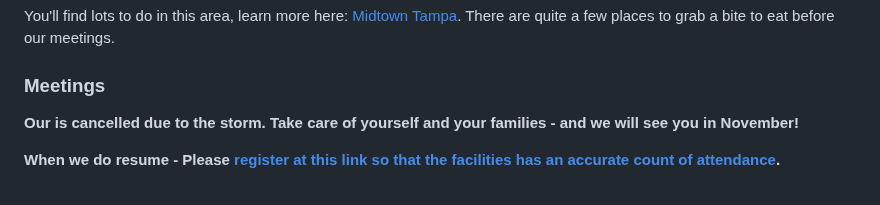
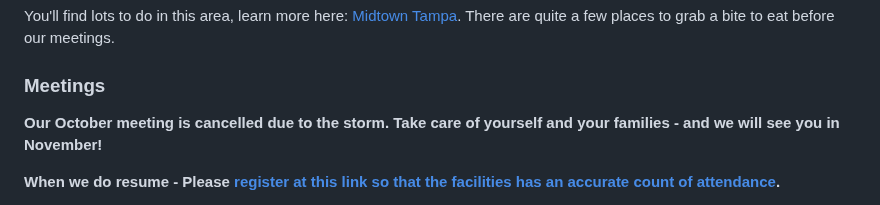
Before and after one commit to David-Seis/TSUG, a Markdown page: README.md, the part around the change. GitHub-like rendering.

```diff
--- a/README.md
+++ b/README.md
@@ -43,7 +43,7 @@ There is <strong>FREE</strong> parking in the attached parking garage. This is t
 <p>You'll find lots to do in this area, learn more here: <a href="https://midtowntampa.com/">Midtown Tampa</a>. There are quite a few places to grab a bite to eat before our meetings.
 
 ### Meetings
-<p><b>Our is cancelled due to the storm. Take care of yourself and your families - and we will see you in November!
+<p><b>Our October meeting is cancelled due to the storm. Take care of yourself and your families - and we will see you in November!
 
 When we do resume - Please <a href="https://www.meetup.com/tampa-sql-user-groups/">register at this link so that the facilities has an accurate count of attendance</a>.</p>
 
```
